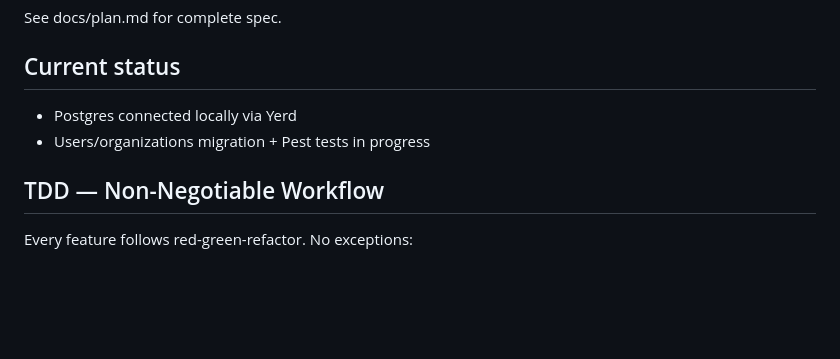
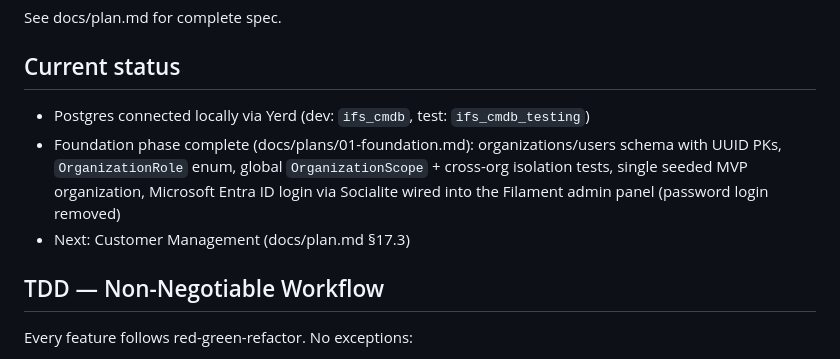
Before and after one commit to outofjam/ifs-cmdb, a Markdown page: CLAUDE.md, the part around the change. GitHub-like rendering; blank space fills up the shorter version.

Commit message:
docs: mark foundation phase complete
Co-Authored-By: Claude Sonnet 5 <noreply@anthropic.com>

```diff
--- a/CLAUDE.md
+++ b/CLAUDE.md
@@ -195,8 +195,12 @@ This project has domain-specific skills available in `**/skills/**`. You MUST ac
 See docs/plan.md for complete spec.
 
 ## Current status
-- Postgres connected locally via Yerd
-- Users/organizations migration + Pest tests in progress
+- Postgres connected locally via Yerd (dev: `ifs_cmdb`, test: `ifs_cmdb_testing`)
+- Foundation phase complete (docs/plans/01-foundation.md): organizations/users schema
+  with UUID PKs, `OrganizationRole` enum, global `OrganizationScope` + cross-org
+  isolation tests, single seeded MVP organization, Microsoft Entra ID login via
+  Socialite wired into the Filament admin panel (password login removed)
+- Next: Customer Management (docs/plan.md §17.3)
 
 ## TDD — Non-Negotiable Workflow
 
```
